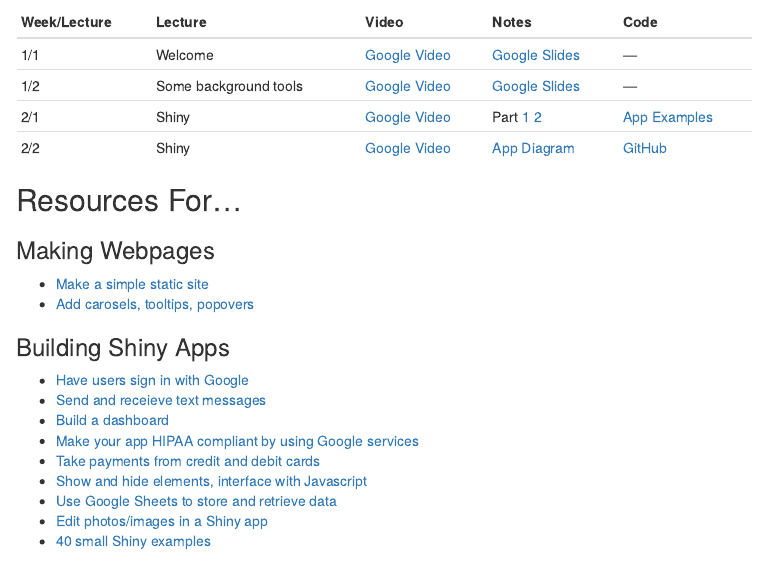
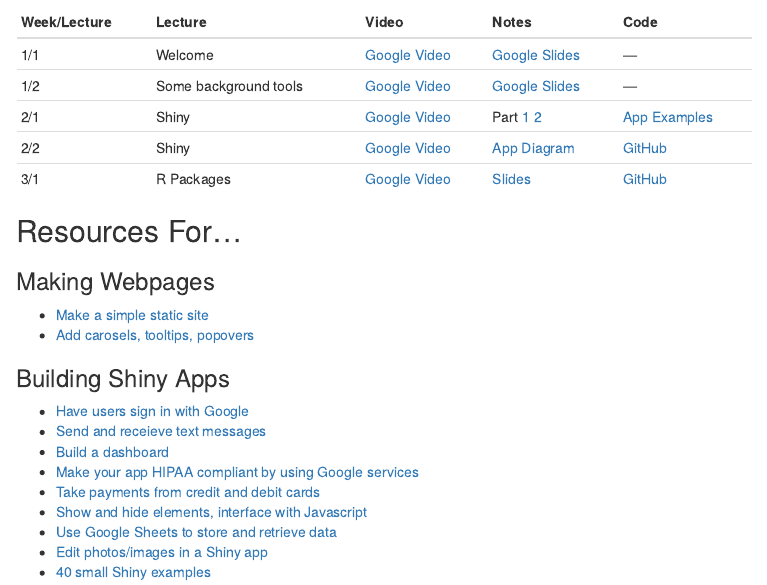
Before and after one commit to jhudsl/app-lab, an R Markdown document (index.Rmd): the page in a window 1100 px wide, from 960 px down. The pictures show the output file index.html that the author committed with the source, opened offline; library style sheets and scripts come from the installed R packages; menus at the side of the page are left out.

Commit message:
added lecture 5

```diff
--- a/index.Rmd
+++ b/index.Rmd
@@ -56,6 +56,7 @@
 | 1/2 | Some background tools | [Google Video](https://drive.google.com/file/d/0B07kTBXc1TG1aWZyeC1rVjJLUXM/view?usp=sharing) | [Google Slides](https://docs.google.com/presentation/d/1s-z3FuEmIwgJfHCEr2wKKLXnetPHpxs8avRmmTL5hwo/edit?usp=sharing)| --- |
 | 2/1 | Shiny | [Google Video](https://drive.google.com/file/d/0B07kTBXc1TG1Mi1ZQkRHRWJEbHM/view?usp=sharing) | Part [1](https://datasciencespecialization.github.io/Developing_Data_Products/Shiny_Part_1/Shiny_Part_1.html) [2](https://datasciencespecialization.github.io/Developing_Data_Products/Shiny_Part_2/Shiny_Part_2.html) | [App Examples](shiny.html) |
 | 2/2 | Shiny | [Google Video](https://drive.google.com/file/d/0B07kTBXc1TG1czFoUndzdDc4NlU/view?usp=sharing) | [App Diagram](https://docs.google.com/drawings/d/1cFWCMyqRFvE1p1VcU_7VljG1JmnuxjcovSxbExbkM1w/edit?usp=sharing) | [GitHub](https://github.com/seankross/simple-text) |
+| 3/1 | R Packages | [Google Video]() | [Slides](http://johnmuschelli.com/r_packages/) | [GitHub](https://github.com/muschellij2/r_packages) |
 
 ## Resources For...
 
```
Also changed, not shown: index.html.
